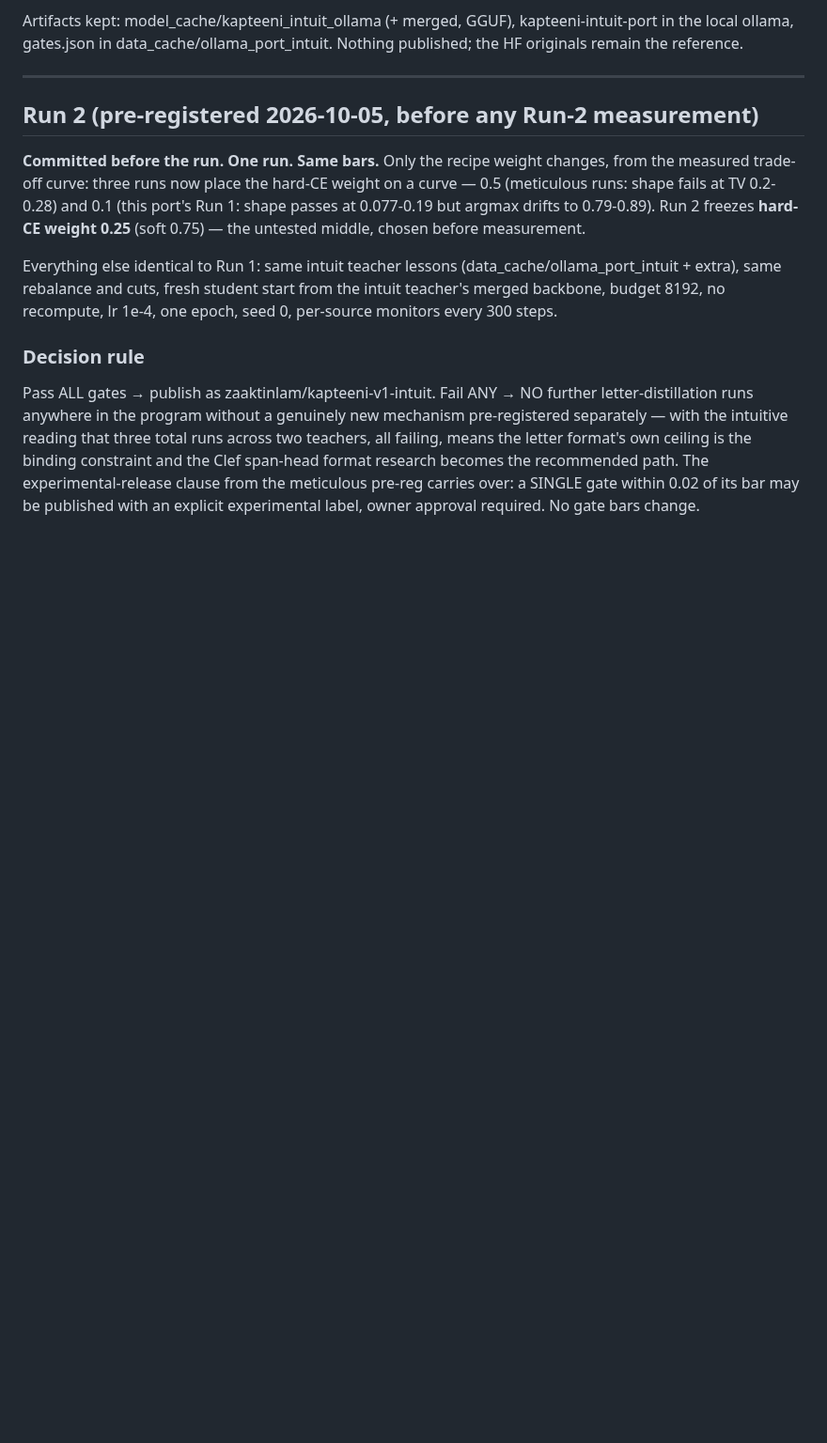
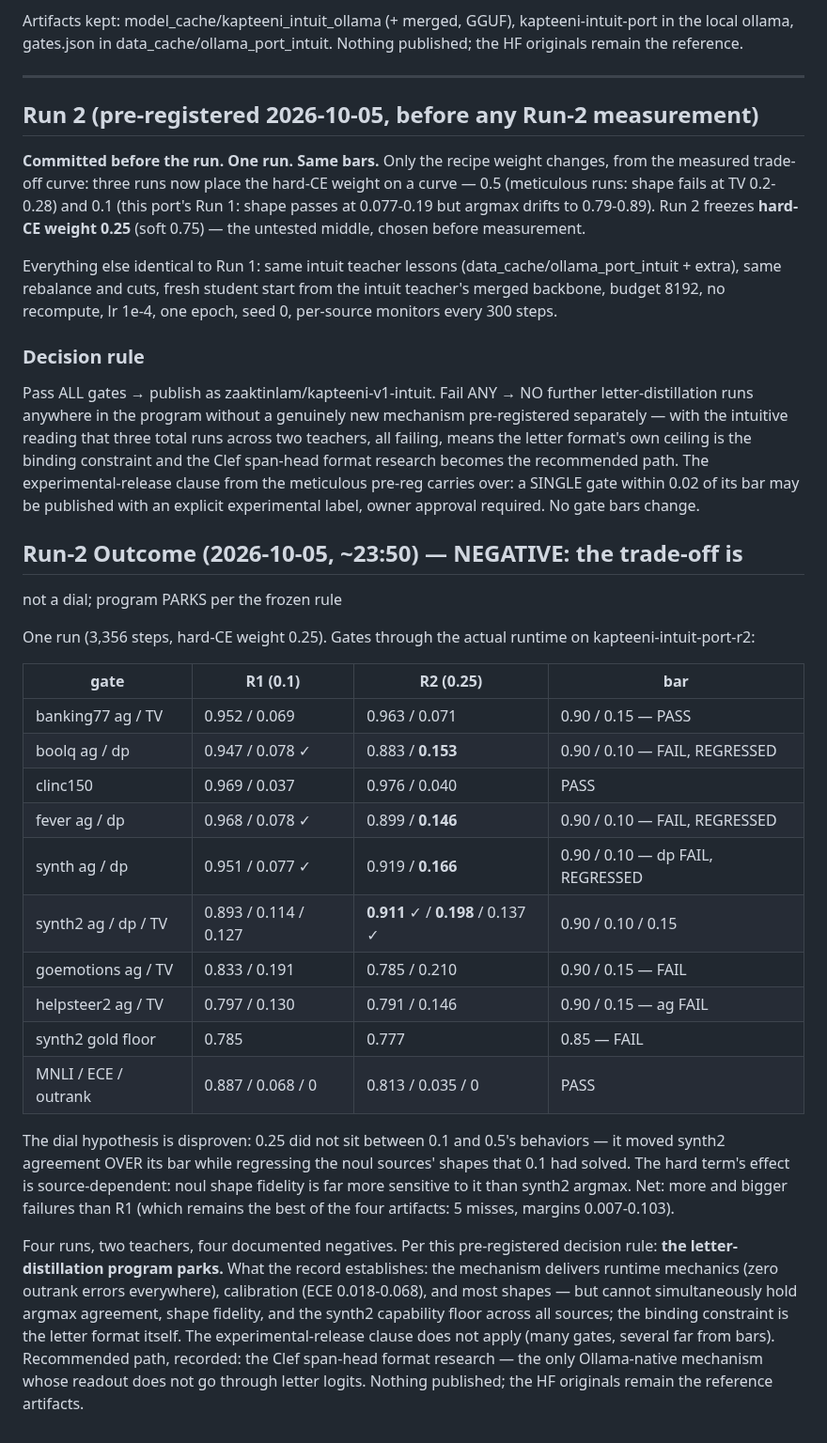
Before and after one commit to TriusAI/Kapteeni, a Markdown page: docs/PREREG-KAPTEENI-OLLAMA-INTUIT.md, the part around the change. Shown at 94% size. GitHub-like rendering; blank space fills up the shorter version.

Commit message:
intuit run 2 + program outcome: four runs, four negatives — letter-distillation parks
0.25 disproved the dial: synth2 agreement passed (0.911) while the
noul shapes 0.1 had solved regressed (dp 0.078->0.146-0.166). The
loss weight redistributes failures between sources; no sweet spot.
Per the pre-registered rule the program parks with the Clef span-
head format recorded as the recommended research path. Run-1-of-
intuit was the best of four artifacts (misses 0.007-0.103).

```diff
--- a/docs/PREREG-KAPTEENI-OLLAMA-INTUIT.md
+++ b/docs/PREREG-KAPTEENI-OLLAMA-INTUIT.md
@@ -148,3 +148,43 @@ the recommended path. The experimental-release clause from the
 meticulous pre-reg carries over: a SINGLE gate within 0.02 of its
 bar may be published with an explicit experimental label, owner
 approval required. No gate bars change.
+
+## Run-2 Outcome (2026-10-05, ~23:50) — NEGATIVE: the trade-off is
+not a dial; program PARKS per the frozen rule
+
+One run (3,356 steps, hard-CE weight 0.25). Gates through the
+actual runtime on kapteeni-intuit-port-r2:
+
+| gate | R1 (0.1) | R2 (0.25) | bar |
+|---|---|---|---|
+| banking77 ag / TV | 0.952 / 0.069 | 0.963 / 0.071 | 0.90 / 0.15 — PASS |
+| boolq ag / dp | 0.947 / 0.078 ✓ | 0.883 / **0.153** | 0.90 / 0.10 — FAIL, REGRESSED |
+| clinc150 | 0.969 / 0.037 | 0.976 / 0.040 | PASS |
+| fever ag / dp | 0.968 / 0.078 ✓ | 0.899 / **0.146** | 0.90 / 0.10 — FAIL, REGRESSED |
+| synth ag / dp | 0.951 / 0.077 ✓ | 0.919 / **0.166** | 0.90 / 0.10 — dp FAIL, REGRESSED |
+| synth2 ag / dp / TV | 0.893 / 0.114 / 0.127 | **0.911** ✓ / **0.198** / 0.137 ✓ | 0.90 / 0.10 / 0.15 |
+| goemotions ag / TV | 0.833 / 0.191 | 0.785 / 0.210 | 0.90 / 0.15 — FAIL |
+| helpsteer2 ag / TV | 0.797 / 0.130 | 0.791 / 0.146 | 0.90 / 0.15 — ag FAIL |
+| synth2 gold floor | 0.785 | 0.777 | 0.85 — FAIL |
+| MNLI / ECE / outrank | 0.887 / 0.068 / 0 | 0.813 / 0.035 / 0 | PASS |
+
+The dial hypothesis is disproven: 0.25 did not sit between 0.1 and
+0.5's behaviors — it moved synth2 agreement OVER its bar while
+regressing the noul sources' shapes that 0.1 had solved. The hard
+term's effect is source-dependent: noul shape fidelity is far more
+sensitive to it than synth2 argmax. Net: more and bigger failures
+than R1 (which remains the best of the four artifacts: 5 misses,
+margins 0.007-0.103).
+
+Four runs, two teachers, four documented negatives. Per this
+pre-registered decision rule: **the letter-distillation program
+parks.** What the record establishes: the mechanism delivers
+runtime mechanics (zero outrank errors everywhere), calibration
+(ECE 0.018-0.068), and most shapes — but cannot simultaneously hold
+argmax agreement, shape fidelity, and the synth2 capability floor
+across all sources; the binding constraint is the letter format
+itself. The experimental-release clause does not apply (many gates,
+several far from bars). Recommended path, recorded: the Clef
+span-head format research — the only Ollama-native mechanism whose
+readout does not go through letter logits. Nothing published; the
+HF originals remain the reference artifacts.
```
Also changed, not shown: WORKLOG.md (+14 -0 lines).
